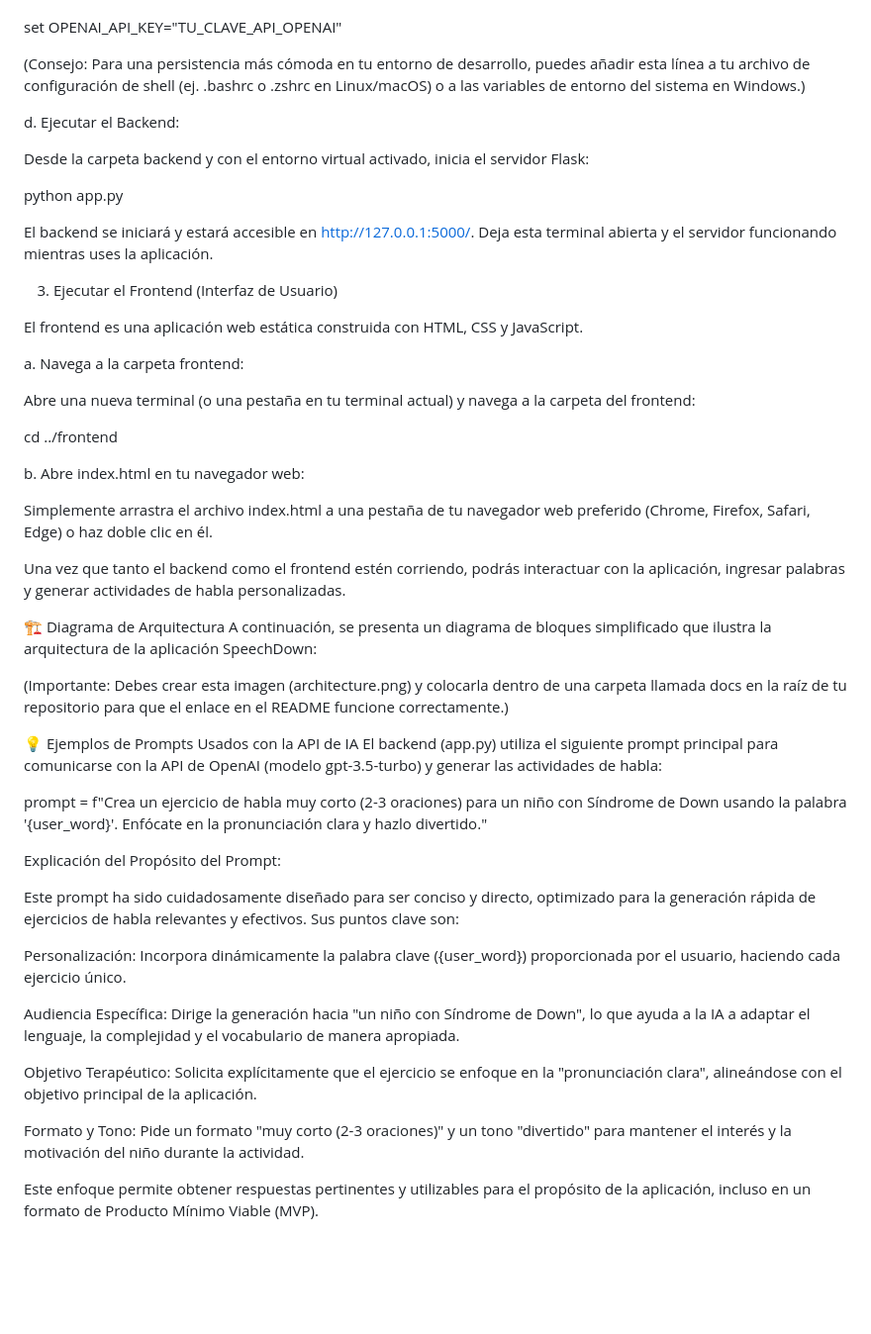
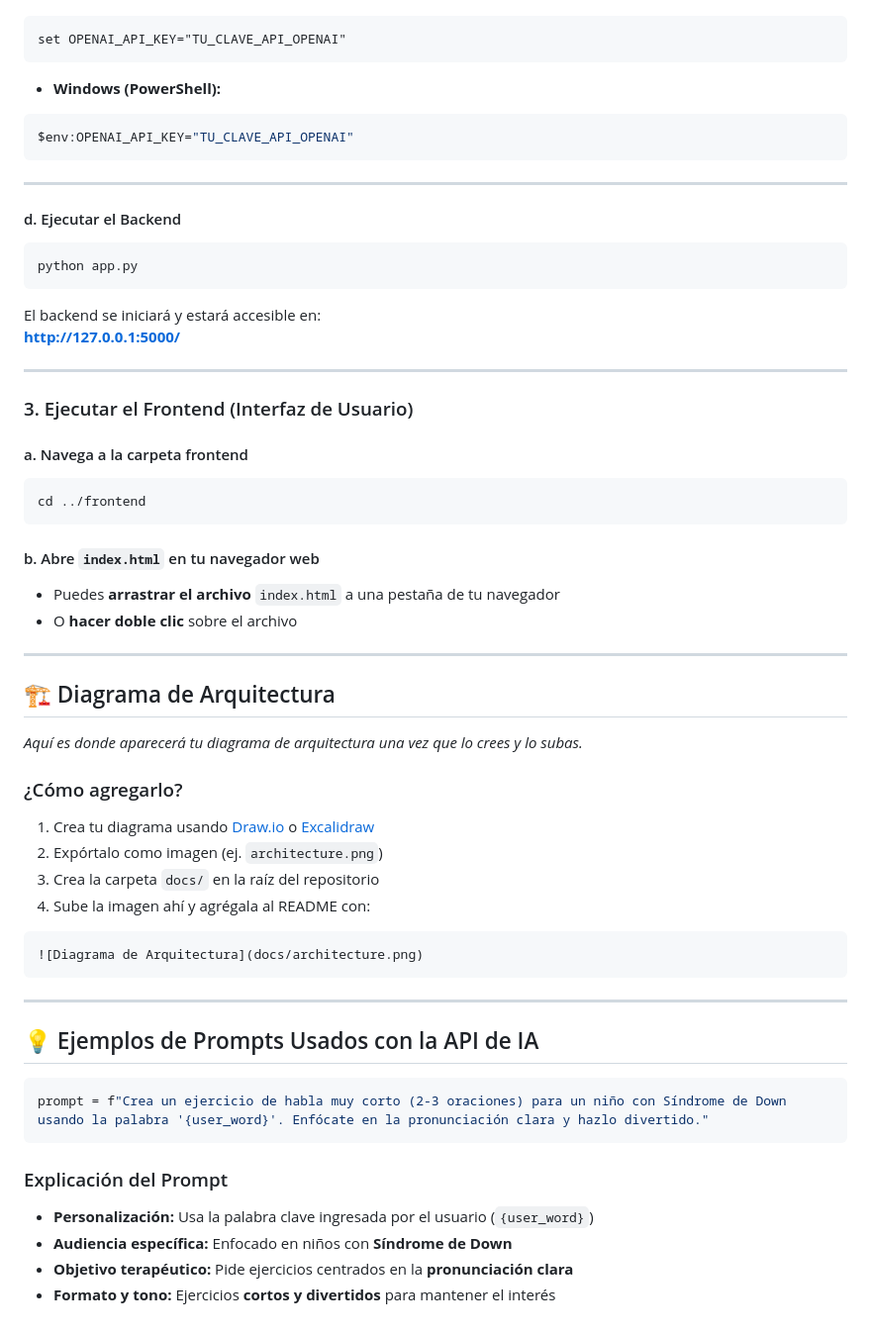
Before and after one commit to Jorge980527/SpeechDown-App, a Markdown page: README.md, the part around one of its changes. Shown at 99% size. Drawn GitHub-style; blank space fills up the shorter version.

````diff
--- a/README.md
+++ b/README.md
@@ -79,52 +95,68 @@ Windows (Símbolo del sistema, en tu terminal, antes de ejecutar el backend):
 
+```cmd
 set OPENAI_API_KEY="TU_CLAVE_API_OPENAI"
+```
 
-(Consejo: Para una persistencia más cómoda en tu entorno de desarrollo, puedes añadir esta línea a tu archivo de configuración de shell (ej. .bashrc o .zshrc en Linux/macOS) o a las variables de entorno del sistema en Windows.)
+- **Windows (PowerShell):**
 
-d. Ejecutar el Backend:
+```powershell
+$env:OPENAI_API_KEY="TU_CLAVE_API_OPENAI"
+```
 
-Desde la carpeta backend y con el entorno virtual activado, inicia el servidor Flask:
+---
 
+#### d. Ejecutar el Backend
+
+```bash
 python app.py
+```
 
-El backend se iniciará y estará accesible en http://127.0.0.1:5000/. Deja esta terminal abierta y el servidor funcionando mientras uses la aplicación.
+El backend se iniciará y estará accesible en:
+**http://127.0.0.1:5000/**
 
-3. Ejecutar el Frontend (Interfaz de Usuario)
+---
 
-El frontend es una aplicación web estática construida con HTML, CSS y JavaScript.
+### 3. Ejecutar el Frontend (Interfaz de Usuario)
 
-a. Navega a la carpeta frontend:
+#### a. Navega a la carpeta frontend
 
-Abre una nueva terminal (o una pestaña en tu terminal actual) y navega a la carpeta del frontend:
+```bash
+cd ../frontend
+```
 
-cd ../frontend
+#### b. Abre `index.html` en tu navegador web
 
-b. Abre index.html en tu navegador web:
+- Puedes **arrastrar el archivo** `index.html` a una pestaña de tu navegador
+- O **hacer doble clic** sobre el archivo
 
-Simplemente arrastra el archivo index.html a una pestaña de tu navegador web preferido (Chrome, Firefox, Safari, Edge) o haz doble clic en él.
+---
 
-Una vez que tanto el backend como el frontend estén corriendo, podrás interactuar con la aplicación, ingresar palabras y generar actividades de habla personalizadas.
+## 🏗️ Diagrama de Arquitectura
 
-🏗️ Diagrama de Arquitectura
-A continuación, se presenta un diagrama de bloques simplificado que ilustra la arquitectura de la aplicación SpeechDown:
+_Aquí es donde aparecerá tu diagrama de arquitectura una vez que lo crees y lo subas._
 
-(Importante: Debes crear esta imagen (architecture.png) y colocarla dentro de una carpeta llamada docs en la raíz de tu repositorio para que el enlace en el README funcione correctamente.)
+### ¿Cómo agregarlo?
 
-💡 Ejemplos de Prompts Usados con la API de IA
-El backend (app.py) utiliza el siguiente prompt principal para comunicarse con la API de OpenAI (modelo gpt-3.5-turbo) y generar las actividades de habla:
+1. Crea tu diagrama usando [Draw.io](https://draw.io) o [Excalidraw](https://excalidraw.com)
+2. Expórtalo como imagen (ej. `architecture.png`)
+3. Crea la carpeta `docs/` en la raíz del repositorio
+4. Sube la imagen ahí y agrégala al README con:
 
+```markdown
+![Diagrama de Arquitectura](docs/architecture.png)
+```
+
+---
+
+## 💡 Ejemplos de Prompts Usados con la API de IA
+
+```python
 prompt = f"Crea un ejercicio de habla muy corto (2-3 oraciones) para un niño con Síndrome de Down usando la palabra '{user_word}'. Enfócate en la pronunciación clara y hazlo divertido."
+```
 
-Explicación del Propósito del Prompt:
+### Explicación del Prompt
 
-Este prompt ha sido cuidadosamente diseñado para ser conciso y directo, optimizado para la generación rápida de ejercicios de habla relevantes y efectivos. Sus puntos clave son:
-
-Personalización: Incorpora dinámicamente la palabra clave ({user_word}) proporcionada por el usuario, haciendo cada ejercicio único.
-
-Audiencia Específica: Dirige la generación hacia "un niño con Síndrome de Down", lo que ayuda a la IA a adaptar el lenguaje, la complejidad y el vocabulario de manera apropiada.
-
-Objetivo Terapéutico: Solicita explícitamente que el ejercicio se enfoque en la "pronunciación clara", alineándose con el objetivo principal de la aplicación.
-
-Formato y Tono: Pide un formato "muy corto (2-3 oraciones)" y un tono "divertido" para mantener el interés y la motivación del niño durante la actividad.
-
-Este enfoque permite obtener respuestas pertinentes y utilizables para el propósito de la aplicación, incluso en un formato de Producto Mínimo Viable (MVP).
+- **Personalización:** Usa la palabra clave ingresada por el usuario (`{user_word}`)
+- **Audiencia específica:** Enfocado en niños con **Síndrome de Down**
+- **Objetivo terapéutico:** Pide ejercicios centrados en la **pronunciación clara**
+- **Formato y tono:** Ejercicios **cortos y divertidos** para mantener el interés
````
Also changed, not shown: other parts of README.md (+50 -34 lines).
